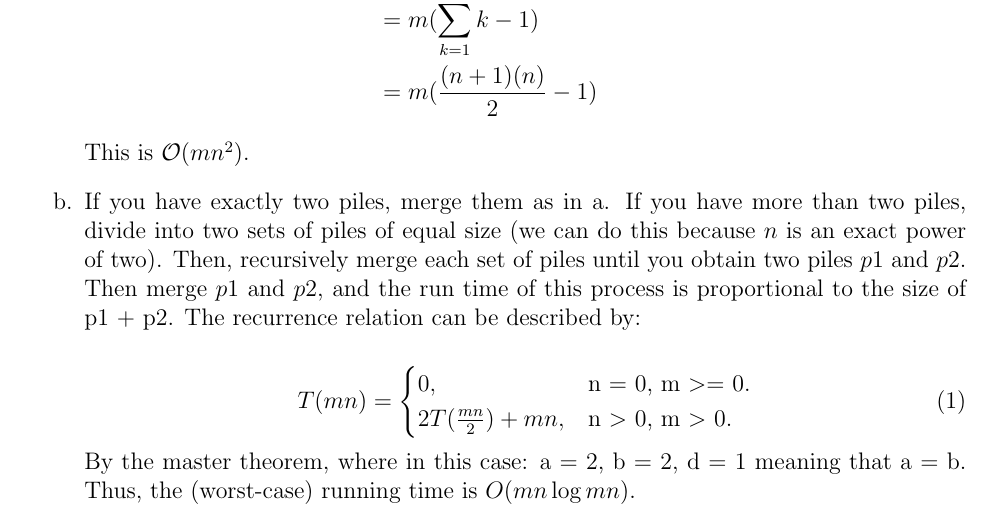
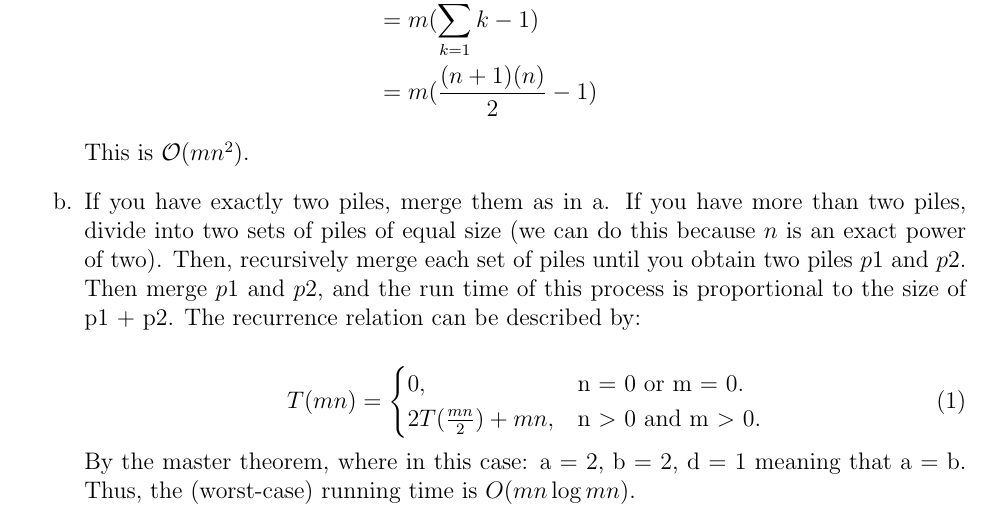
Before and after one commit to 1234567980/CSC373, a LaTeX document (PS1/PS1.tex): part of page 1 of 3, cut so that both start at the same text. Compiled offline with pdfLaTeX.

Commit message:
updated m and n

```diff
--- a/PS1/PS1.tex
+++ b/PS1/PS1.tex
@@ -37,8 +37,8 @@
 
     \begin{equation}
         T(mn) = \begin{cases}
-          0, & \text{n = 0, m $>=$ 0}.\\
-          2T(\frac{mn}{2}) + mn, & \text{n $>$ 0, m $>$ 0}.\\
+          0, & \text{n = 0 or m $=$ 0}.\\
+          2T(\frac{mn}{2}) + mn, & \text{n $>$ 0 and m $>$ 0}.\\
     \end{cases}
     \end{equation}
 By the master theorem, where in this case: a = 2, b = 2, d = 1 meaning that a = b. Thus, the (worst-case) running time is $O(mn \log mn)$.\end{enumerate}
```
Also changed, not shown: PS1/PS1.pdf.
